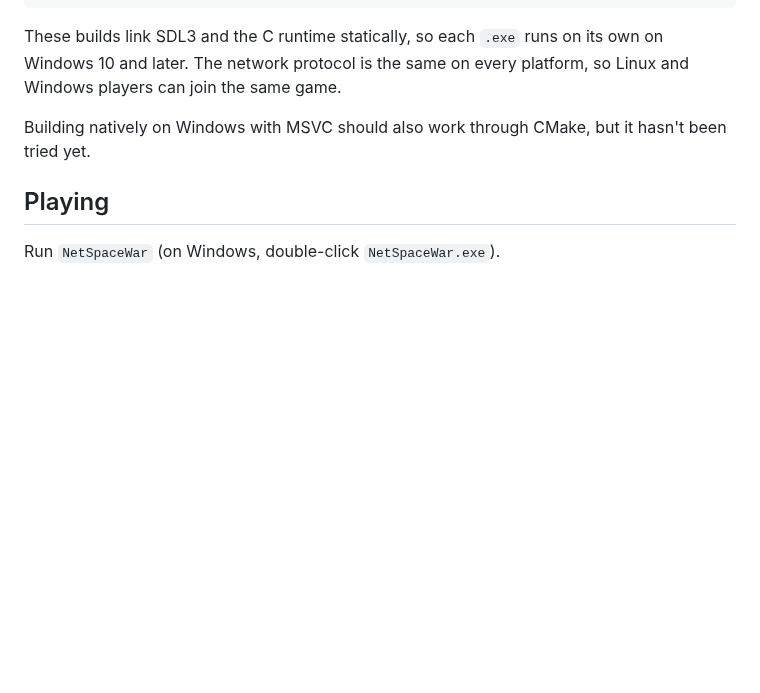
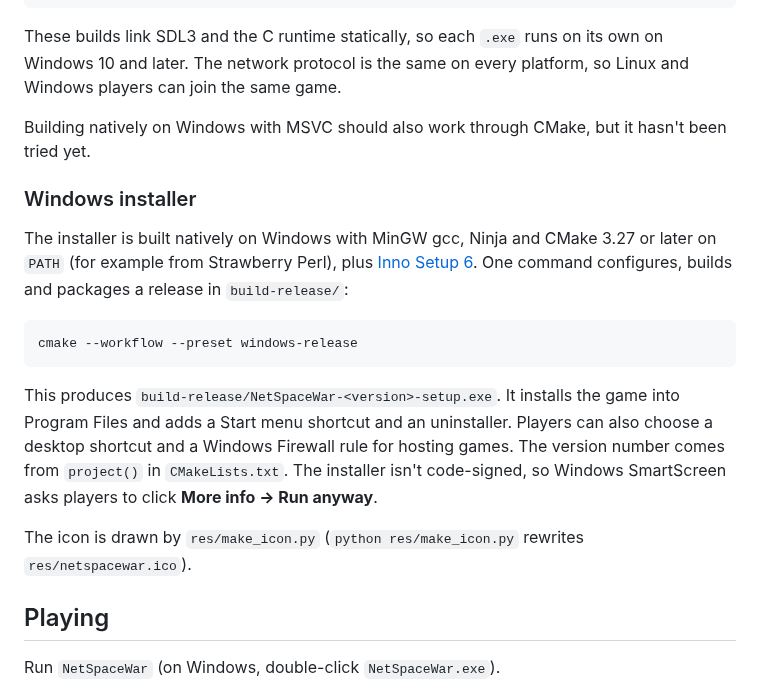
Before and after one commit to josephcolton/NetSpaceWar, a Markdown page: README.md, the part around the change. GitHub-like rendering; blank space fills up the shorter version.

````diff
--- a/README.md
+++ b/README.md
@@ -43,6 +43,18 @@ cmake --build build-windows
 These builds link SDL3 and the C runtime statically, so each `.exe` runs on its own on Windows 10 and later. The network protocol is the same on every platform, so Linux and Windows players can join the same game.
 
 Building natively on Windows with MSVC should also work through CMake, but it hasn't been tried yet.
+
+### Windows installer
+
+The installer is built natively on Windows with MinGW gcc, Ninja and CMake 3.27 or later on `PATH` (for example from Strawberry Perl), plus [Inno Setup 6](https://jrsoftware.org/isdl.php). One command configures, builds and packages a release in `build-release/`:
+
+```sh
+cmake --workflow --preset windows-release
+```
+
+This produces `build-release/NetSpaceWar-<version>-setup.exe`. It installs the game into Program Files and adds a Start menu shortcut and an uninstaller. Players can also choose a desktop shortcut and a Windows Firewall rule for hosting games. The version number comes from `project()` in `CMakeLists.txt`. The installer isn't code-signed, so Windows SmartScreen asks players to click **More info → Run anyway**.
+
+The icon is drawn by `res/make_icon.py` (`python res/make_icon.py` rewrites `res/netspacewar.ico`).
 
 ## Playing
 
````
Also changed, not shown: CLAUDE.md (+1 -0 lines), res/netspacewar.png (added), 7 other files.
